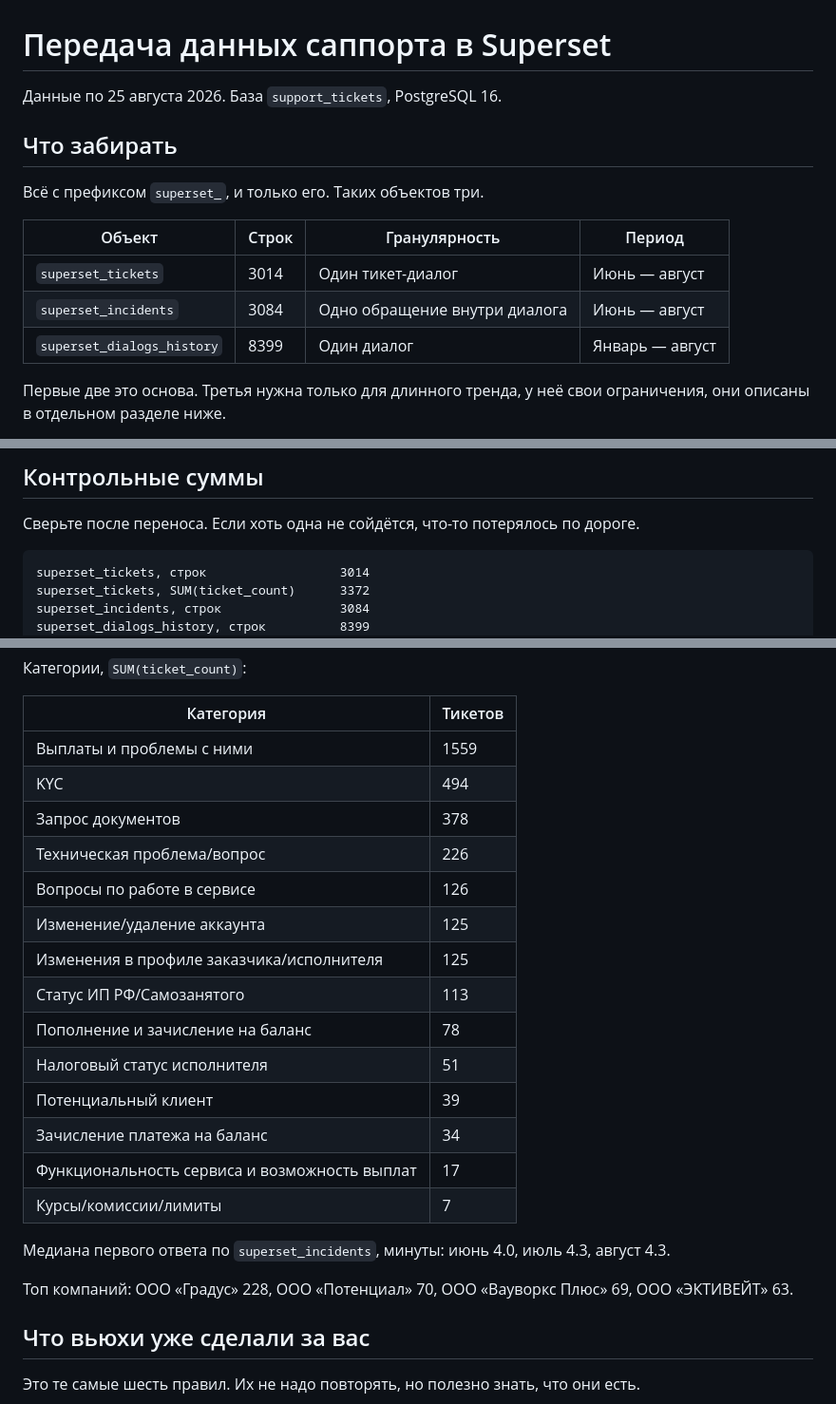
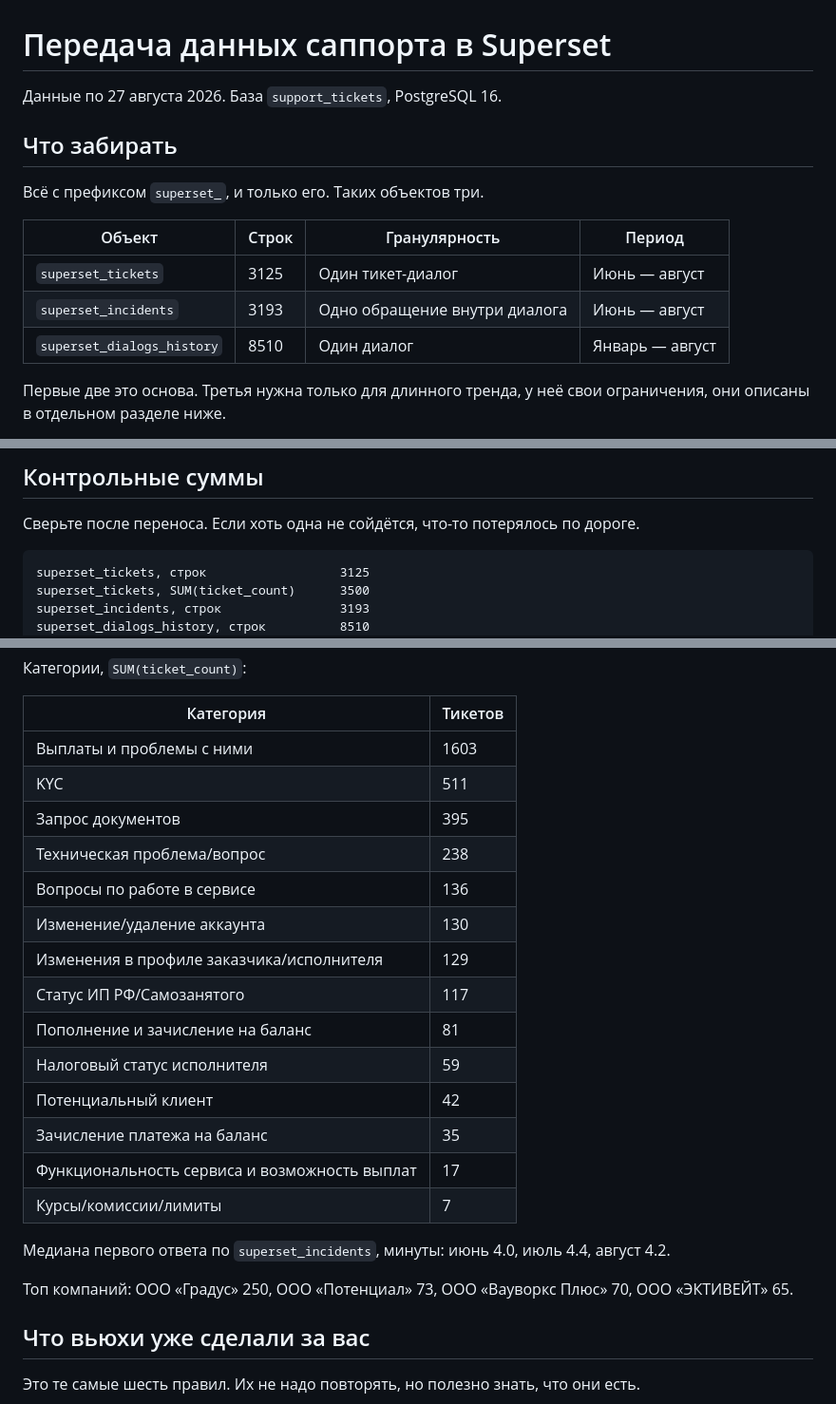
Before and after one commit to gaproduct/ai_support_helper, a Markdown page: SUPERSET_HANDOFF.md, 3 parts joined by grey strips. Shown at 95% size. GitHub-like rendering.

Commit message:
Контрольные суммы обновлены на данные по 27 августа
Co-Authored-By: Claude Opus 4.6 <noreply@anthropic.com>

````diff
--- a/SUPERSET_HANDOFF.md
+++ b/SUPERSET_HANDOFF.md
@@ -1,6 +1,6 @@
 # Передача данных саппорта в Superset
 
-Данные по 25 августа 2026. База `support_tickets`, PostgreSQL 16.
+Данные по 27 августа 2026. База `support_tickets`, PostgreSQL 16.
 
 ## Что забирать
 
@@ -8,9 +8,9 @@
 
 | Объект | Строк | Гранулярность | Период |
 |---|---|---|---|
-| `superset_tickets` | 3014 | Один тикет-диалог | Июнь — август |
-| `superset_incidents` | 3084 | Одно обращение внутри диалога | Июнь — август |
-| `superset_dialogs_history` | 8399 | Один диалог | Январь — август |
+| `superset_tickets` | 3125 | Один тикет-диалог | Июнь — август |
+| `superset_incidents` | 3193 | Одно обращение внутри диалога | Июнь — август |
+| `superset_dialogs_history` | 8510 | Один диалог | Январь — август |
 
 Первые две это основа. Третья нужна только для длинного тренда, у неё свои ограничения, они описаны в отдельном разделе ниже.
 
@@ -137,8 +137,8 @@ SELECT company_platform, company_id, company, SUM(ticket_count)
 Сверьте после переноса. Если хоть одна не сойдётся, что-то потерялось по дороге.
 
 ```
-superset_tickets, строк                  3014
-superset_tickets, SUM(ticket_count)      3372
-superset_incidents, строк                3084
-superset_dialogs_history, строк          8399
+superset_tickets, строк                  3125
+superset_tickets, SUM(ticket_count)      3500
+superset_incidents, строк                3193
+superset_dialogs_history, строк          8510
   из них jan_may                         5385
@@ -153,24 +153,24 @@ superset_dialogs_history, строк          8399
 
 | Категория | Тикетов |
 |---|---|
-| Выплаты и проблемы с ними | 1559 |
-| KYC | 494 |
-| Запрос документов | 378 |
-| Техническая проблема/вопрос | 226 |
-| Вопросы по работе в сервисе | 126 |
-| Изменение/удаление аккаунта | 125 |
-| Изменения в профиле заказчика/исполнителя | 125 |
-| Статус ИП РФ/Самозанятого | 113 |
-| Пополнение и зачисление на баланс | 78 |
-| Налоговый статус исполнителя | 51 |
-| Потенциальный клиент | 39 |
-| Зачисление платежа на баланс | 34 |
+| Выплаты и проблемы с ними | 1603 |
+| KYC | 511 |
+| Запрос документов | 395 |
+| Техническая проблема/вопрос | 238 |
+| Вопросы по работе в сервисе | 136 |
+| Изменение/удаление аккаунта | 130 |
+| Изменения в профиле заказчика/исполнителя | 129 |
+| Статус ИП РФ/Самозанятого | 117 |
+| Пополнение и зачисление на баланс | 81 |
+| Налоговый статус исполнителя | 59 |
+| Потенциальный клиент | 42 |
+| Зачисление платежа на баланс | 35 |
 | Функциональность сервиса и возможность выплат | 17 |
 | Курсы/комиссии/лимиты | 7 |
 
-Медиана первого ответа по `superset_incidents`, минуты: июнь 4.0, июль 4.3, август 4.3.
+Медиана первого ответа по `superset_incidents`, минуты: июнь 4.0, июль 4.4, август 4.2.
 
-Топ компаний: ООО «Градус» 228, ООО «Потенциал» 70, ООО «Вауворкс Плюс» 69, ООО «ЭКТИВЕЙТ» 63.
+Топ компаний: ООО «Градус» 250, ООО «Потенциал» 73, ООО «Вауворкс Плюс» 70, ООО «ЭКТИВЕЙТ» 65.
 
 ## Что вьюхи уже сделали за вас
 
````
Also changed, not shown: other parts of SUPERSET_HANDOFF.md (+11 -11 lines).
